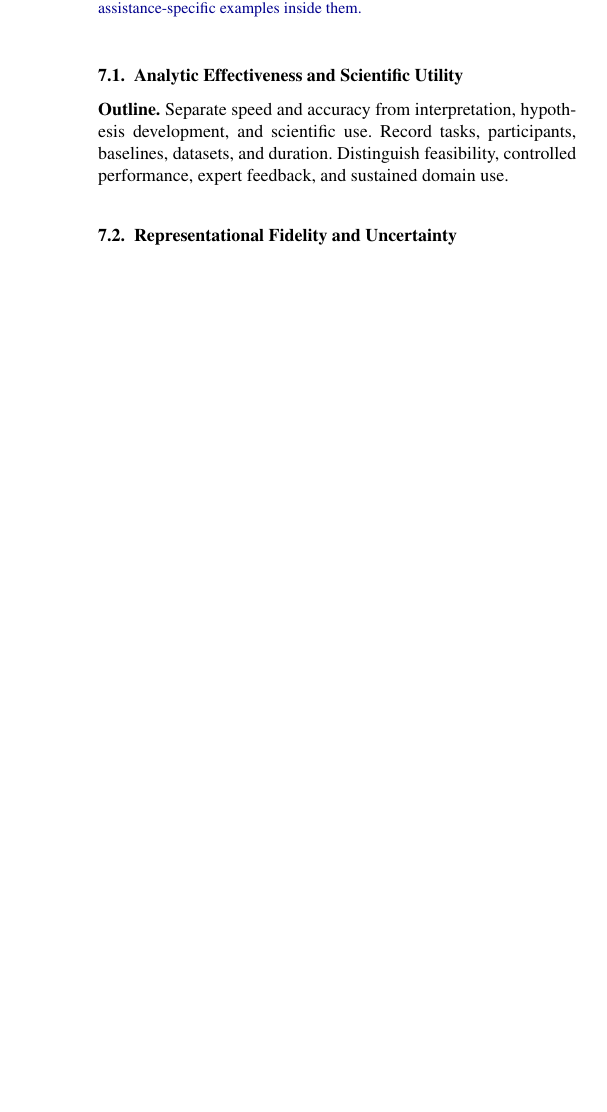
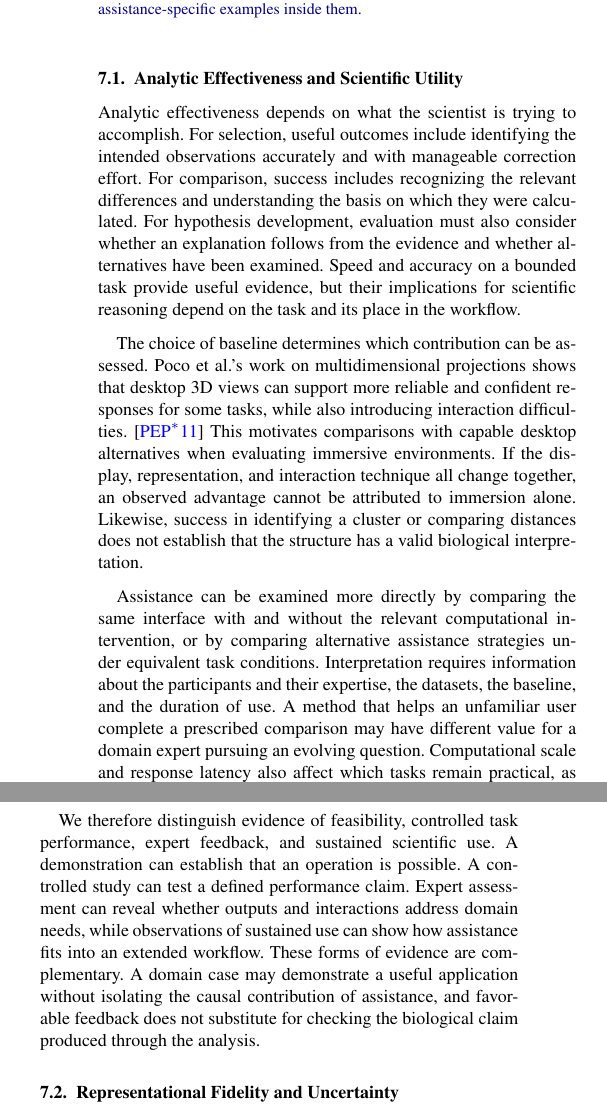
Before and after one commit to iMammal/From-Hairballs-to-Hypotheses---Revision-Draft, a LaTeX document (main.tex, which reads sections/07-evaluation.tex): part of one column of page 8 of 9 before the commit and two parts of the columns of page 8 of 9 after it, the two joined at a grey line, cut so that both start at the same text, the shorter picture padded with empty space. Compiled offline with pdfLaTeX; a LaTeX package or settings file that is missing is left out.

Commit message:
Section 7.1 Effectiveness

```diff
--- a/sections/07-evaluation.tex
+++ b/sections/07-evaluation.tex
@@ -11,8 +11,19 @@ The locus of analytic agency helps identify what needs to be evaluated within th
 This section organizes evaluation around dimensions that apply across assistance modes and visualization environments. For each dimension, we examine the claim being tested, the evidence reported, and the conditions that limit its interpretation. Controlled comparisons, computational benchmarks, expert assessments, and observations of sustained use answer different questions. We consider their relevance to the claims made, while distinguishing demonstrated outcomes from capabilities or benefits that remain unevaluated.
 
 \draftnote{Morris integrates Vinay's adaptive and Nicole's conversational/agentic evidence. Organize by evaluation dimensions, with assistance-specific examples inside them.}
+
 \subsection{Analytic Effectiveness and Scientific Utility}
-\plan{Separate speed and accuracy from interpretation, hypothesis development, and scientific use. Record tasks, participants, baselines, datasets, and duration. Distinguish feasibility, controlled performance, expert feedback, and sustained domain use.}
+
+\label{sec:evaluation-effectiveness}
+
+Analytic effectiveness depends on what the scientist is trying to accomplish. For selection, useful outcomes include identifying the intended observations accurately and with manageable correction effort. For comparison, success includes recognizing the relevant differences and understanding the basis on which they were calculated. For hypothesis development, evaluation must also consider whether an explanation follows from the evidence and whether alternatives have been examined. Speed and accuracy on a bounded task provide useful evidence, but their implications for scientific reasoning depend on the task and its place in the workflow.
+
+The choice of baseline determines which contribution can be assessed. Poco et al.'s work on multidimensional projections shows that desktop 3D views can support more reliable and confident responses for some tasks, while also introducing interaction difficulties.~\cite{EvalPoco2011} This motivates comparisons with capable desktop alternatives when evaluating immersive environments. If the display, representation, and interaction technique all change together, an observed advantage cannot be attributed to immersion alone. Likewise, success in identifying a cluster or comparing distances does not establish that the structure has a valid biological interpretation.
+
+Assistance can be examined more directly by comparing the same interface with and without the relevant computational intervention, or by comparing alternative assistance strategies under equivalent task conditions. Interpretation requires information about the participants and their expertise, the datasets, the baseline, and the duration of use. A method that helps an unfamiliar user complete a prescribed comparison may have different value for a domain expert pursuing an evolving question. Computational scale and response latency also affect which tasks remain practical, as discussed in Section~\ref{sec:evaluation-workload}.
+
+We therefore distinguish evidence of feasibility, controlled task performance, expert feedback, and sustained scientific use. A demonstration can establish that an operation is possible. A controlled study can test a defined performance claim. Expert assessment can reveal whether outputs and interactions address domain needs, while observations of sustained use can show how assistance fits into an extended workflow. These forms of evidence are complementary. A domain case may demonstrate a useful application without isolating the causal contribution of assistance, and favorable feedback does not substitute for checking the biological claim produced through the analysis.
+
 \subsection{Representational Fidelity and Uncertainty}
 \plan{Examine preservation of relevant topology, spatial relations, and multiscale context. Connect distortion to downstream judgments. Separate computational accuracy from the scientist's ability to recognize representation limits.}
 \subsection{Provenance, Auditability, and Recovery}
```
